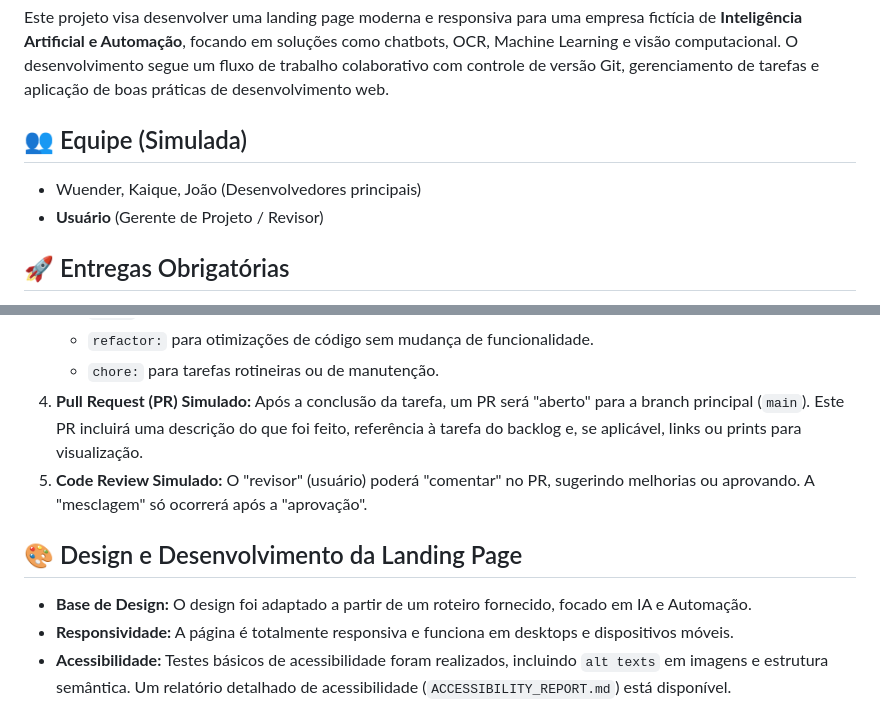
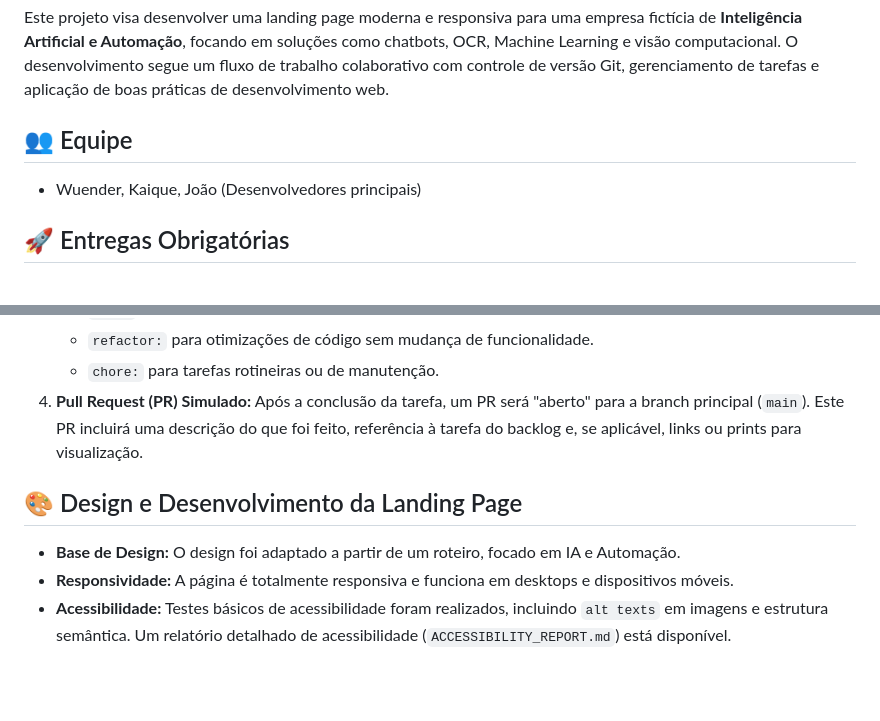
Before and after one commit to WuenderVoidrel/Sistema_Ia, a Markdown page: README.md, 2 parts joined by grey strips. Drawn GitHub-style; blank space fills up the shorter version.

```diff
--- a/README.md
+++ b/README.md
@@ -4,10 +4,9 @@
 
 Este projeto visa desenvolver uma landing page moderna e responsiva para uma empresa fictícia de **Inteligência Artificial e Automação**, focando em soluções como chatbots, OCR, Machine Learning e visão computacional. O desenvolvimento segue um fluxo de trabalho colaborativo com controle de versão Git, gerenciamento de tarefas e aplicação de boas práticas de desenvolvimento web.
 
-## 👥 Equipe (Simulada)
+## 👥 Equipe
 
 *   Wuender, Kaique, João (Desenvolvedores principais)
-*   **Usuário** (Gerente de Projeto / Revisor)
 
 ## 🚀 Entregas Obrigatórias
 
@@ -32,11 +31,10 @@ Para cada tarefa do backlog, o seguinte fluxo de trabalho será aplicado:
     *   `refactor:` para otimizações de código sem mudança de funcionalidade.
     *   `chore:` para tarefas rotineiras ou de manutenção.
 4.  **Pull Request (PR) Simulado:** Após a conclusão da tarefa, um PR será "aberto" para a branch principal (`main`). Este PR incluirá uma descrição do que foi feito, referência à tarefa do backlog e, se aplicável, links ou prints para visualização.
-5.  **Code Review Simulado:** O "revisor" (usuário) poderá "comentar" no PR, sugerindo melhorias ou aprovando. A "mesclagem" só ocorrerá após a "aprovação".
 
 ## 🎨 Design e Desenvolvimento da Landing Page
 
-*   **Base de Design:** O design foi adaptado a partir de um roteiro fornecido, focado em IA e Automação.
+*   **Base de Design:** O design foi adaptado a partir de um roteiro, focado em IA e Automação.
 *   **Responsividade:** A página é totalmente responsiva e funciona em desktops e dispositivos móveis.
 *   **Acessibilidade:** Testes básicos de acessibilidade foram realizados, incluindo `alt texts` em imagens e estrutura semântica. Um relatório detalhado de acessibilidade (`ACCESSIBILITY_REPORT.md`) está disponível.
 
```
